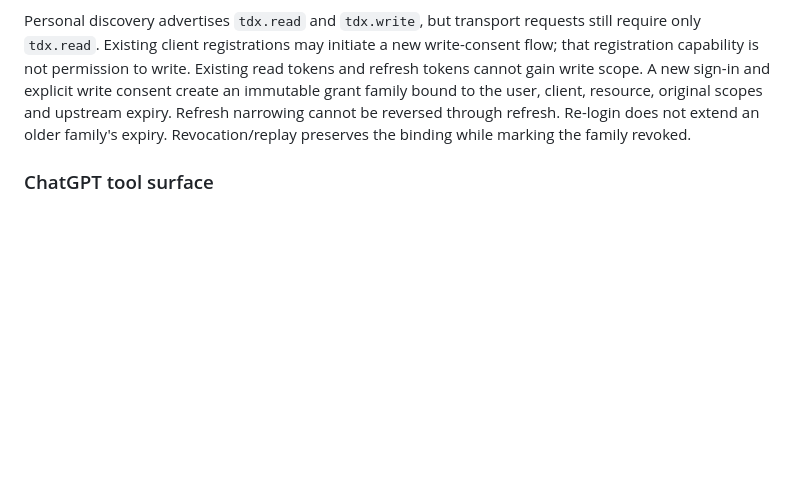
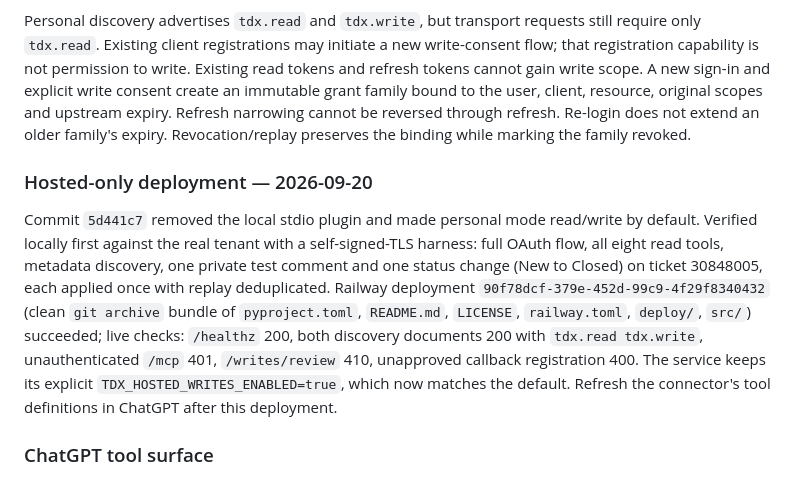
Before and after one commit to cu-micahcooper/dynamix-manager, a Markdown page: docs/hosted-connector.md, the part around the change. Drawn GitHub-style; blank space fills up the shorter version.

Commit message:
Record hosted-only Railway deployment 90f78dcf
Co-Authored-By: Claude Fable 5.1 <noreply@anthropic.com>

```diff
--- a/docs/hosted-connector.md
+++ b/docs/hosted-connector.md
@@ -358,6 +358,21 @@ client, resource, original scopes and upstream expiry. Refresh narrowing cannot
 be reversed through refresh. Re-login does not extend an older family's expiry.
 Revocation/replay preserves the binding while marking the family revoked.
 
+### Hosted-only deployment — 2026-09-20
+
+Commit `5d441c7` removed the local stdio plugin and made personal mode
+read/write by default. Verified locally first against the real tenant with a
+self-signed-TLS harness: full OAuth flow, all eight read tools, metadata
+discovery, one private test comment and one status change (New to Closed) on
+ticket 30848005, each applied once with replay deduplicated. Railway deployment
+`90f78dcf-379e-452d-99c9-4f29f8340432` (clean `git archive` bundle of
+`pyproject.toml`, `README.md`, `LICENSE`, `railway.toml`, `deploy/`, `src/`)
+succeeded; live checks: `/healthz` 200, both discovery documents 200 with
+`tdx.read tdx.write`, unauthenticated `/mcp` 401, `/writes/review` 410,
+unapproved callback registration 400. The service keeps its explicit
+`TDX_HOSTED_WRITES_ENABLED=true`, which now matches the default. Refresh the
+connector's tool definitions in ChatGPT after this deployment.
+
 ### ChatGPT tool surface
 
 Personal mode exposes 14 tools: the existing eight read tools, four direct-write
```
